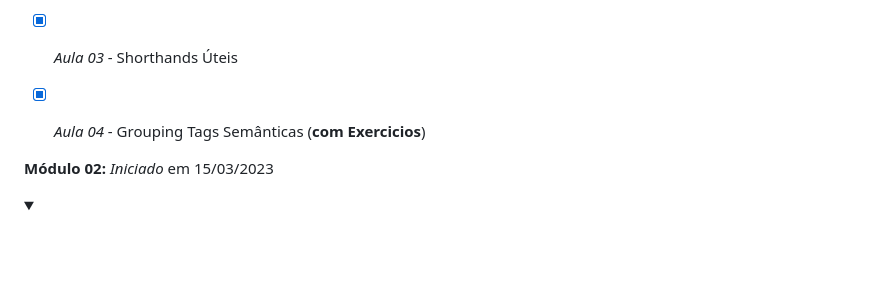
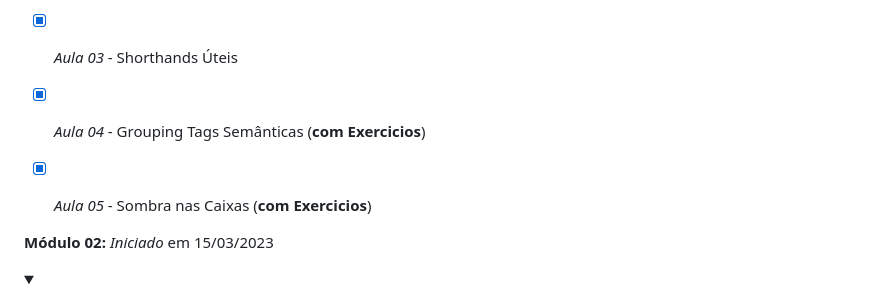
Before and after one commit to Robson-Lima-Jr/HTML5-CSS3-Estudonauta, a Markdown page: README.md, the part around the change. Drawn GitHub-style; folded sections open; blank space fills up the shorter version.

```diff
--- a/README.md
+++ b/README.md
@@ -122,6 +122,7 @@ Curso de HTML5 E CSS 3, dividido em **5 módulos**, cada módulo com seu certifi
 - [x] _Aula 02_ - Modelo de Caixas na prática (**com Exercicios**)
 - [x] _Aula 03_ - Shorthands Úteis
 - [x] _Aula 04_ - Grouping Tags Semânticas (**com Exercicios**)
+- [x] _Aula 05_ - Sombra nas Caixas (**com Exercicios**)
 
 
 </details>
```
